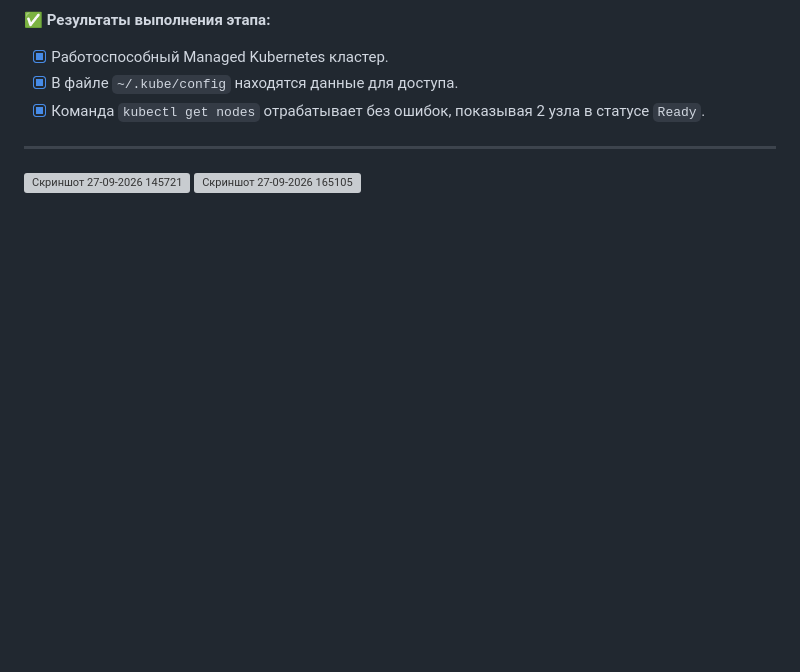
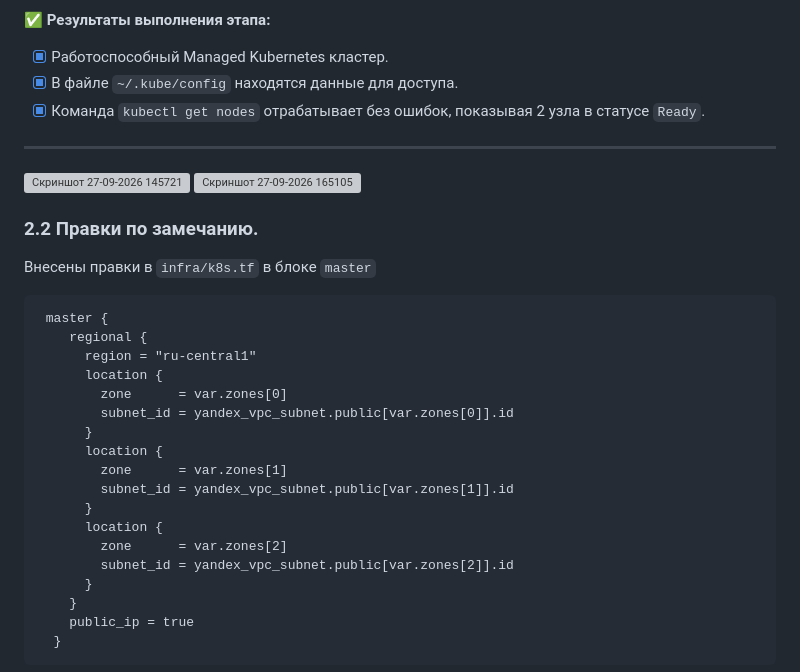
Before and after one commit to irakool5-wq/yandex-cloud-devops-diplom, a Markdown page: README.md, the part around one of its changes. Rendered like a GitHub page; blank space fills up the shorter version; grey boxes are pictures that could not be loaded.

````diff
--- a/README.md
+++ b/README.md
@@ -249,3 +249,29 @@ terraform {
 
 
 
+### 2.2 Правки по замечанию.
+
+Внесены правки в `infra/k8s.tf` в блоке `master`
+
+```
+ master {
+    regional {
+      region = "ru-central1"
+      location {
+        zone      = var.zones[0]
+        subnet_id = yandex_vpc_subnet.public[var.zones[0]].id
+      }
+      location {
+        zone      = var.zones[1]
+        subnet_id = yandex_vpc_subnet.public[var.zones[1]].id
+      }
+      location {
+        zone      = var.zones[2]
+        subnet_id = yandex_vpc_subnet.public[var.zones[2]].id
+      }
+    }
+    public_ip = true
+  }
+```
+
+
````
Also changed, not shown: other parts of README.md (+14 -0 lines).
